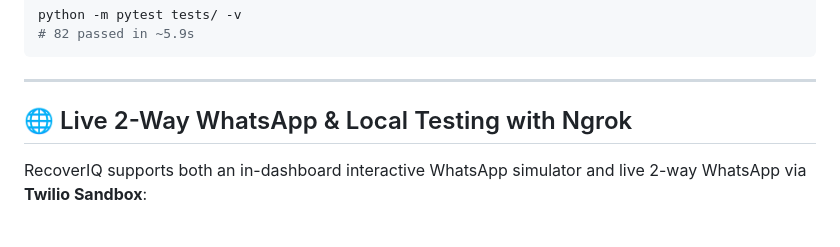
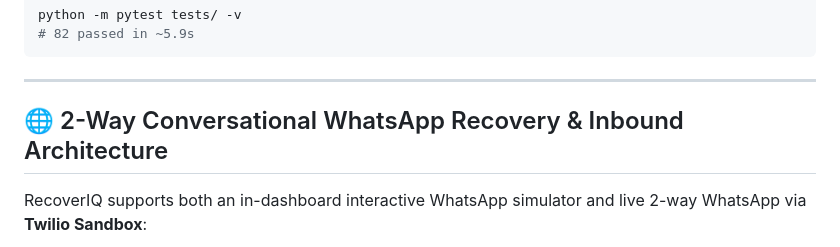
Before and after one commit to OMGITCODE/AI-Revenue-Recovery, a Markdown page: README.md, the part around one of its changes. Rendered like a GitHub page.

Commit message:
docs: add WhatsApp 2-way conversational recovery & inbound architecture Mermaid diagram

```diff
--- a/README.md
+++ b/README.md
@@ -270,7 +270,7 @@ python -m pytest tests/ -v
 
 ---
 
-## 🌐 Live 2-Way WhatsApp & Local Testing with Ngrok
+## 🌐 2-Way Conversational WhatsApp Recovery & Inbound Architecture
 
 RecoverIQ supports both an in-dashboard interactive WhatsApp simulator and live 2-way WhatsApp via **Twilio Sandbox**:
 
```
Also changed, not shown: other parts of README.md (+44 -15 lines).
